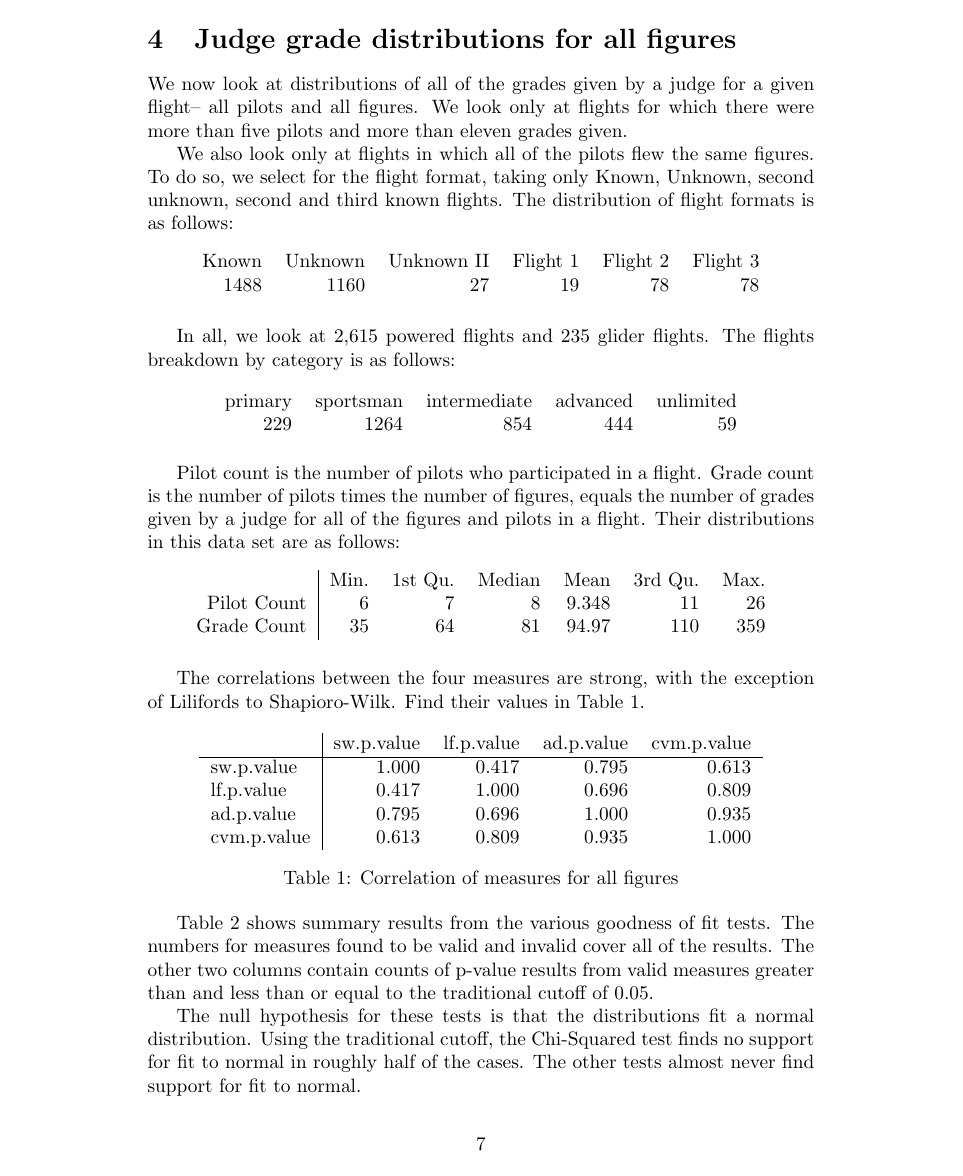
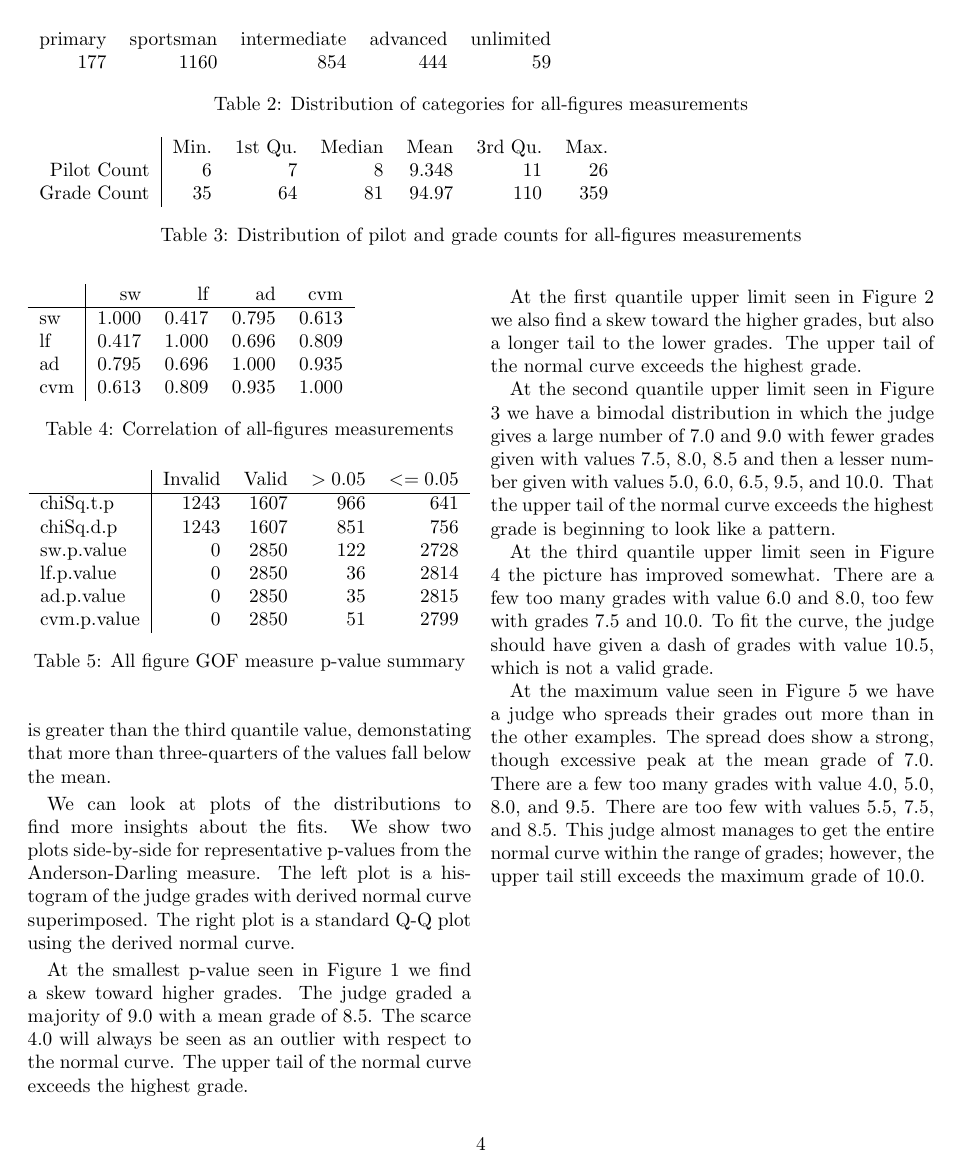
Before and after one commit to wbreeze/acd_stats, a LaTeX document (jgdfit/main.tex, which reads jgdfit/results_all.tex): page 7 of 11 before the commit and page 4 of 6 after it. Compiled offline with pdfLaTeX.

Commit message:
Make typesetting adjustments

```diff
--- a/jgdfit/results_all.tex
+++ b/jgdfit/results_all.tex
@@ -7,10 +7,8 @@ which there were more than five pilots and more than eleven grades given.
 We also look only at flights in which all of the pilots flew the same figures.
 To do so, we select for the flight format, taking only Known, Unknown, second
 unknown, second and third known flights. The distribution of flight formats is
-as follows:
+as in Table \ref{tab:allformat}:
 
-\begin{table}[h!]
+\begin{table}[tbp]
   \centering
   \begin{tabular}{r r r r r r}
-Known & Unknown & Unknown II  &  Flight 1  & Flight 2 & Flight 3  \\
-1488  & 1160 & 27  & 19  & 78 & 78  \\
@@ -18,44 +20,46 @@ Known & Unknown & Unknown II  &  Flight 1  & Flight 2 & Flight 3  \\
 \end{table}
 
-In all, we look at 2,615 powered flights and 235 glider flights. The flights
-breakdown by category is as follows:
+In all, we look at 2,511 powered flights and 183 glider flights. The flights
+breakdown by category is as in table \ref{tab:allcats}.
 
-\begin{table}[h!]
-\centering
+\begin{table*}[tbp]
   \begin{tabular}{r r r r r}
   primary  & sportsman & intermediate  &  advanced  & unlimited  \\
-    229  &      1264 &          854  &       444  &        59  \\
+      177  &      1160 &          854  &       444  &        59  \\
   \end{tabular}
-\end{table}
+  \caption{Distribution of categories for all-figures measurements}
+  \label{tab:allcats}
+\end{table*}
 
 Pilot count is the number of pilots who participated in a flight.
 Grade count is the number of pilots times the number of figures, equals
 the number of grades given by a judge for all of the figures and pilots in
-a flight. Their distributions in this data set are as follows:
+a flight. Their distributions in this data set are as in
+Table \ref{tab:allcounts}.
 
-\begin{table}[h!]
-\centering
+\begin{table*}[tbp]
   \begin{tabular}{r | r r r r r r}
   & Min. & 1st Qu. & Median & Mean & 3rd Qu. & Max. \\
   Pilot Count &  6 &  7 &  8 & 9.348 &  11 &  26 \\
   Grade Count & 35 & 64 & 81 & 94.97 & 110 & 359 \\
   \end{tabular}
-\end{table}
+  \caption{Distribution of pilot and grade counts for all-figures measurements}
+  \label{tab:allcounts}
+\end{table*}
 
 The correlations between the four measures are strong, with the exception
 of Lilifords to Shapioro-Wilk. Find their values in Table \ref{table:allcorr}.
 
-\begin{table}[h!]
-\centering
+\begin{table}[tbp]
   \begin{tabular}{l | r r r r}
-& sw.p.value & lf.p.value & ad.p.value & cvm.p.value \\
+  & sw & lf & ad & cvm \\
    \hline
-sw.p.value   & 1.000  & 0.417  & 0.795   & 0.613 \\
-lf.p.value   & 0.417  & 1.000  & 0.696   & 0.809 \\
-ad.p.value   & 0.795  & 0.696  & 1.000   & 0.935 \\
-cvm.p.value  & 0.613  & 0.809  & 0.935   & 1.000 \\
+  sw   & 1.000  & 0.417  & 0.795   & 0.613 \\
+  lf   & 0.417  & 1.000  & 0.696   & 0.809 \\
+  ad   & 0.795  & 0.696  & 1.000   & 0.935 \\
+  cvm  & 0.613  & 0.809  & 0.935   & 1.000 \\
   \end{tabular}
-\caption{Correlation of measures for all figures}
+  \caption{Correlation of all-figures measurements}
   \label{table:allcorr}
 \end{table}
 
@@ -66,7 +70,7 @@ results.
 The other two columns contain counts of p-value results from valid measures
 greater than and less than or equal to the traditional cutoff of 0.05.
 
-\begin{table}[h!]
+\begin{table}[tbp]
 \centering
 \begin{tabular}{l | r r r r}
 & Invalid & Valid & $> 0.05$ & $<= 0.05$ \\
```
Also changed, not shown: jgdfit/main.tex (+7 -5 lines), jgdfit/main.pdf, jgdfit/results_all.tex (19 more changed lines). Lines whose indentation alone changed are shown as unchanged.
